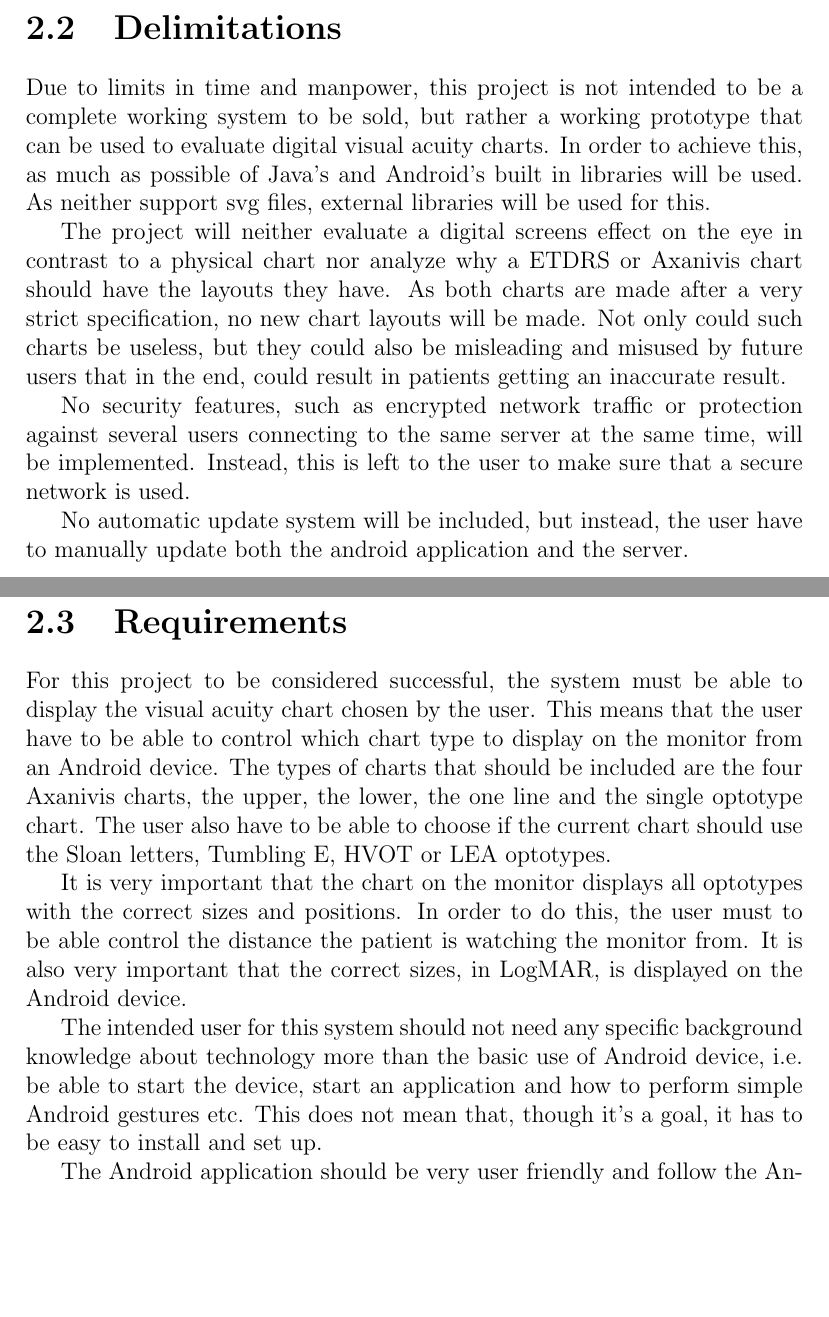
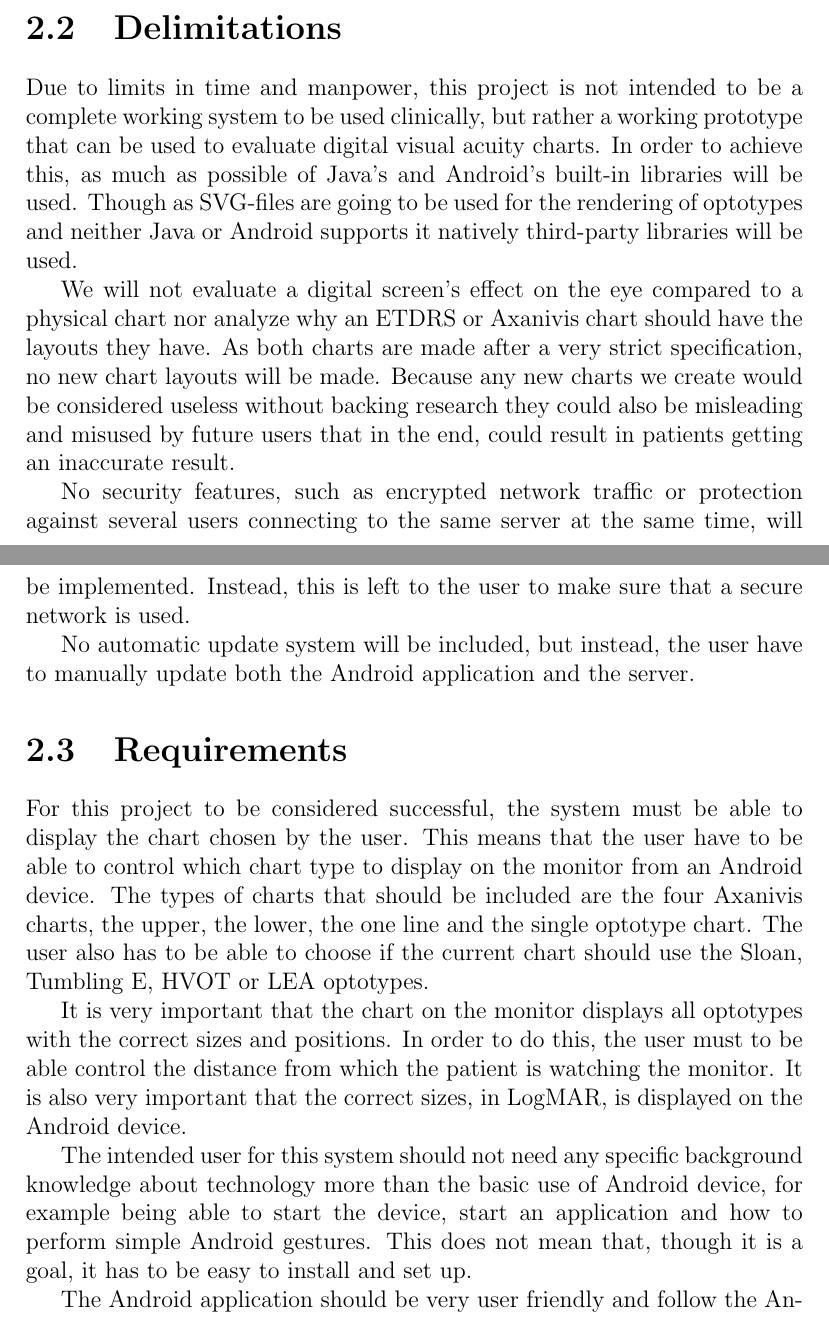
Before and after one commit to xscanpix/ProjectOftalmiatrik, a LaTeX thesis (Project/Report/report_draft.tex): two parts of pages 10 and 11 of 34, joined at a grey line, cut so that both start at the same text, the shorter picture padded with empty space. Compiled offline with pdfLaTeX.

Commit message:
Small additions to report

```diff
--- a/Project/Report/report_draft.tex
+++ b/Project/Report/report_draft.tex
@@ -111,15 +111,13 @@ Our ethical obligations with this project is providing a functional and stable p
 The problem with today's visual acuity testing charts are that they are very clumsy to work with. The charts are printed and contains only one static selection of symbols, also called optotypes. This could be optotypes for people with the ability to read or an 'E' shape rotated in different directions which allows children who are unable to read, or illiterate people, to identify which symbol they see. These static charts are also designed to be viewed from one specific distance. This causes problems when dealing with environments that are too small, for example erroneous measurements.
 
 \section{Delimitations}
-Due to limits in time and manpower, this project is not intended to be a complete working system to be sold, but rather a working prototype that can be used to evaluate digital visual acuity charts. In order to achieve this, as much as possible of Java's and Android's built in libraries will be used. As neither support svg files, external libraries will be used for this.
+Due to limits in time and manpower, this project is not intended to be a complete working system to be used clinically, but rather a working prototype that can be used to evaluate digital visual acuity charts. In order to achieve this, as much as possible of Java's and Android's built-in libraries will be used. Though as SVG-files are going to be used for the rendering of optotypes and neither Java or Android supports it natively third-party libraries will be used.
 
-The project will neither evaluate a digital screens effect on the eye in contrast to a physical chart nor analyze why a ETDRS or Axanivis chart should have the layouts they have. As both charts are made after a very strict specification, no new chart layouts will be made. Not only could such charts be useless, but they could also be misleading and misused by future users that in the end, could result in patients getting an inaccurate result.
+We will not evaluate a digital screen's effect on the eye compared to a physical chart nor analyze why an ETDRS or Axanivis chart should have the layouts they have. As both charts are made after a very strict specification, no new chart layouts will be made. Because any new charts we create would be considered useless without backing research they could also be misleading and misused by future users that in the end, could result in patients getting an inaccurate result.
 
 No security features, such as encrypted network traffic or protection against several users connecting to the same server at the same time, will be implemented. Instead, this is left to the user to make sure that a secure network is used.
 
-No automatic update system will be included, but instead, the user have to manually update both the android application and the server.
-
-
+No automatic update system will be included, but instead, the user have to manually update both the Android application and the server.
 
 %\subsection{en lista bara för att lista upp avgränsningar (ska bli flytande text)}
 %att göra:
@@ -144,14 +142,12 @@ No automatic update system will be included, but instead, the user have to manua
 %\item det konstiga stjärngrejen i pers grejjer
 %\end{itemize}
 
+\section{Requirements}
+For this project to be considered successful, the system must be able to display the chart chosen by the user. This means that the user have to be able to control which chart type to display on the monitor from an Android device. The types of charts that should be included are the four Axanivis charts, the upper, the lower, the one line and the single optotype chart. The user also has to be able to choose if the current chart should use the Sloan, Tumbling E, HVOT or LEA optotypes.
 
+It is very important that the chart on the monitor displays all optotypes with the correct sizes and positions. In order to do this, the user must to be able control the distance from which the patient is watching the monitor. It is also very important that the correct sizes, in LogMAR, is displayed on the Android device.
 
-\section{Requirements}
-For this project to be considered successful, the system must be able to display the visual acuity chart chosen by the user. This means that the user have to be able to control which chart type to display on the monitor from an Android device. The types of charts that should be included are the four Axanivis charts, the upper, the lower, the one line and the single optotype chart. The user also have to be able to choose if the current chart should use the Sloan letters, Tumbling E, HVOT or LEA optotypes.
-
-It is very important that the chart on the monitor displays all optotypes with the correct sizes and positions. In order to do this, the user must to be able control the distance the patient is watching the monitor from. It is also very important that the correct sizes, in LogMAR, is displayed on the Android device.
-
-The intended user for this system should not need any specific background knowledge about technology more than the basic use of Android device, i.e. be able to start the device, start an application and how to perform simple Android gestures etc. This does not mean that, though it's a goal, it has to be easy to install and set up.
+The intended user for this system should not need any specific background knowledge about technology more than the basic use of Android device, for example being able to start the device, start an application and how to perform simple Android gestures. This does not mean that, though it is a goal, it has to be easy to install and set up.
 
 The Android application should be very user friendly and follow the Android design principles set up by Google \cite{android_design}. This makes the application behave similar to other Android applications which will result in users already familiar with Android, to get the expected result from their actions.
 
```
Also changed, not shown: Project/Report/report_draft.tex (43 more changed lines).
